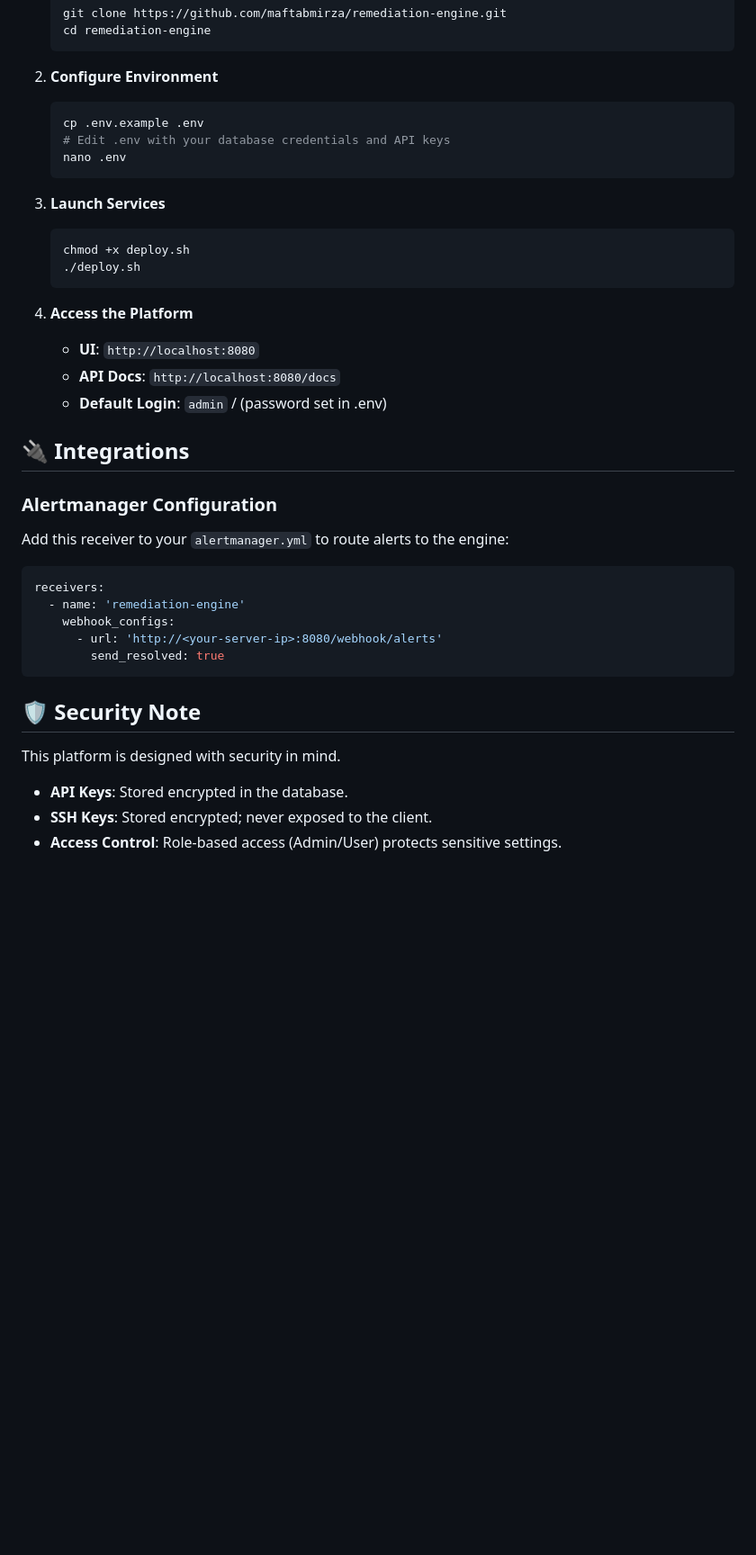
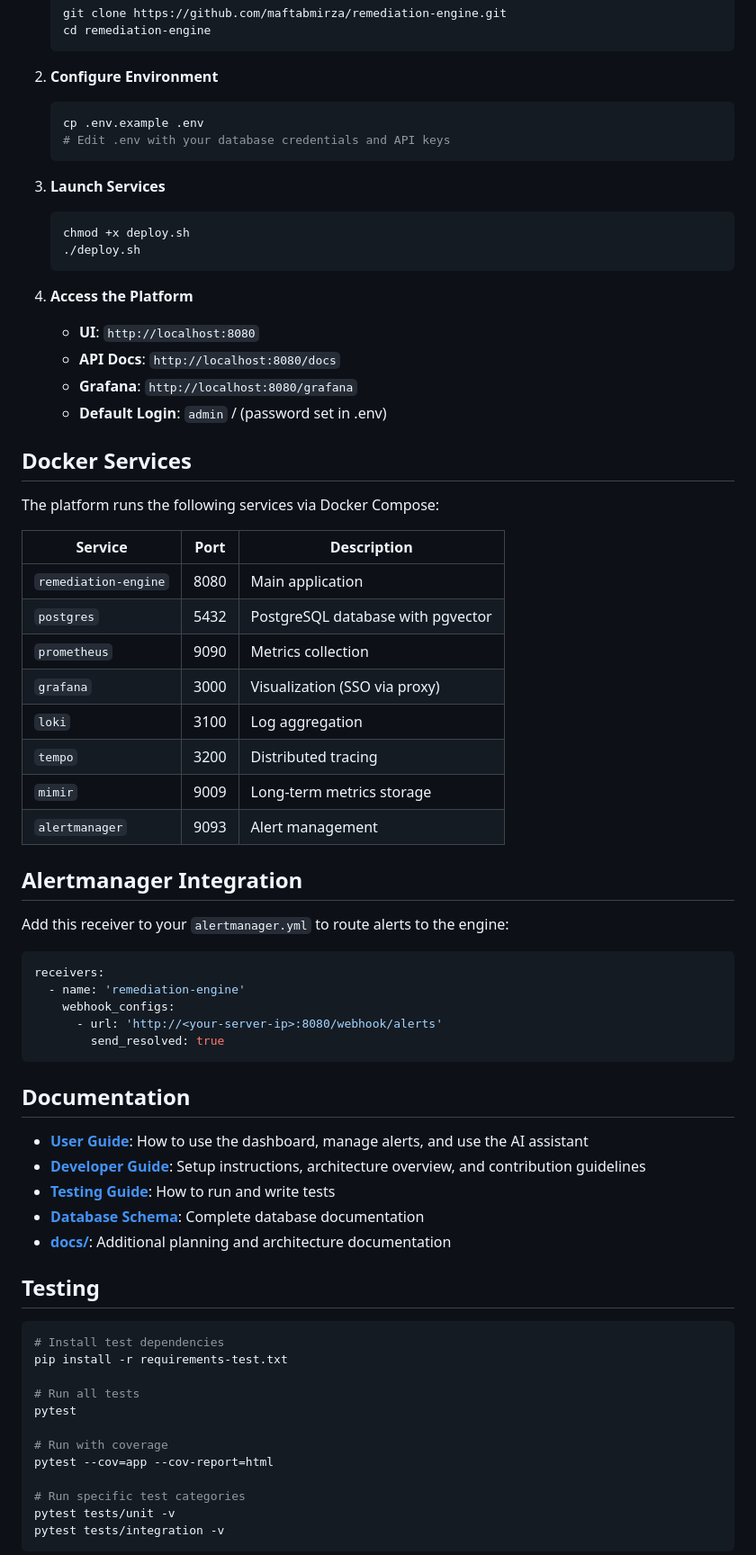
Before and after one commit to maftabmirza/remediation-engine, a Markdown page: README.md, the part around one of its changes. Shown at 90% size. GitHub-like rendering; blank space fills up the shorter version.

````diff
--- a/README.md
+++ b/README.md
@@ -104,7 +140,6 @@ app/
    ```bash
    cp .env.example .env
    # Edit .env with your database credentials and API keys
-   nano .env
    ```
 
 3. **Launch Services**
@@ -116,11 +151,25 @@ app/
 4. **Access the Platform**
    - **UI**: `http://localhost:8080`
    - **API Docs**: `http://localhost:8080/docs`
+   - **Grafana**: `http://localhost:8080/grafana`
    - **Default Login**: `admin` / (password set in .env)
 
-## 🔌 Integrations
+## Docker Services
 
-### Alertmanager Configuration
+The platform runs the following services via Docker Compose:
+
+| Service | Port | Description |
+|---------|------|-------------|
+| `remediation-engine` | 8080 | Main application |
+| `postgres` | 5432 | PostgreSQL database with pgvector |
+| `prometheus` | 9090 | Metrics collection |
+| `grafana` | 3000 | Visualization (SSO via proxy) |
+| `loki` | 3100 | Log aggregation |
+| `tempo` | 3200 | Distributed tracing |
+| `mimir` | 9009 | Long-term metrics storage |
+| `alertmanager` | 9093 | Alert management |
+
+## Alertmanager Integration
 
 Add this receiver to your `alertmanager.yml` to route alerts to the engine:
 
@@ -132,9 +181,28 @@ receivers:
         send_resolved: true
 ```
 
-## 🛡️ Security Note
+## Documentation
 
-This platform is designed with security in mind.
--   **API Keys**: Stored encrypted in the database.
--   **SSH Keys**: Stored encrypted; never exposed to the client.
--   **Access Control**: Role-based access (Admin/User) protects sensitive settings.
+- **[User Guide](USER_GUIDE.md)**: How to use the dashboard, manage alerts, and use the AI assistant
+- **[Developer Guide](DEVELOPER_GUIDE.md)**: Setup instructions, architecture overview, and contribution guidelines
+- **[Testing Guide](TESTING_QUICKSTART.md)**: How to run and write tests
+- **[Database Schema](DATABASE_SCHEMA.md)**: Complete database documentation
+- **[docs/](docs/)**: Additional planning and architecture documentation
+
+## Testing
+
+```bash
+# Install test dependencies
+pip install -r requirements-test.txt
+
+# Run all tests
+pytest
+
+# Run with coverage
+pytest --cov=app --cov-report=html
+
+# Run specific test categories
+pytest tests/unit -v
+pytest tests/integration -v
+```
+
````
Also changed, not shown: other parts of README.md (+113 -70 lines), docs/README.md (+113 -150 lines), 1 other file.
